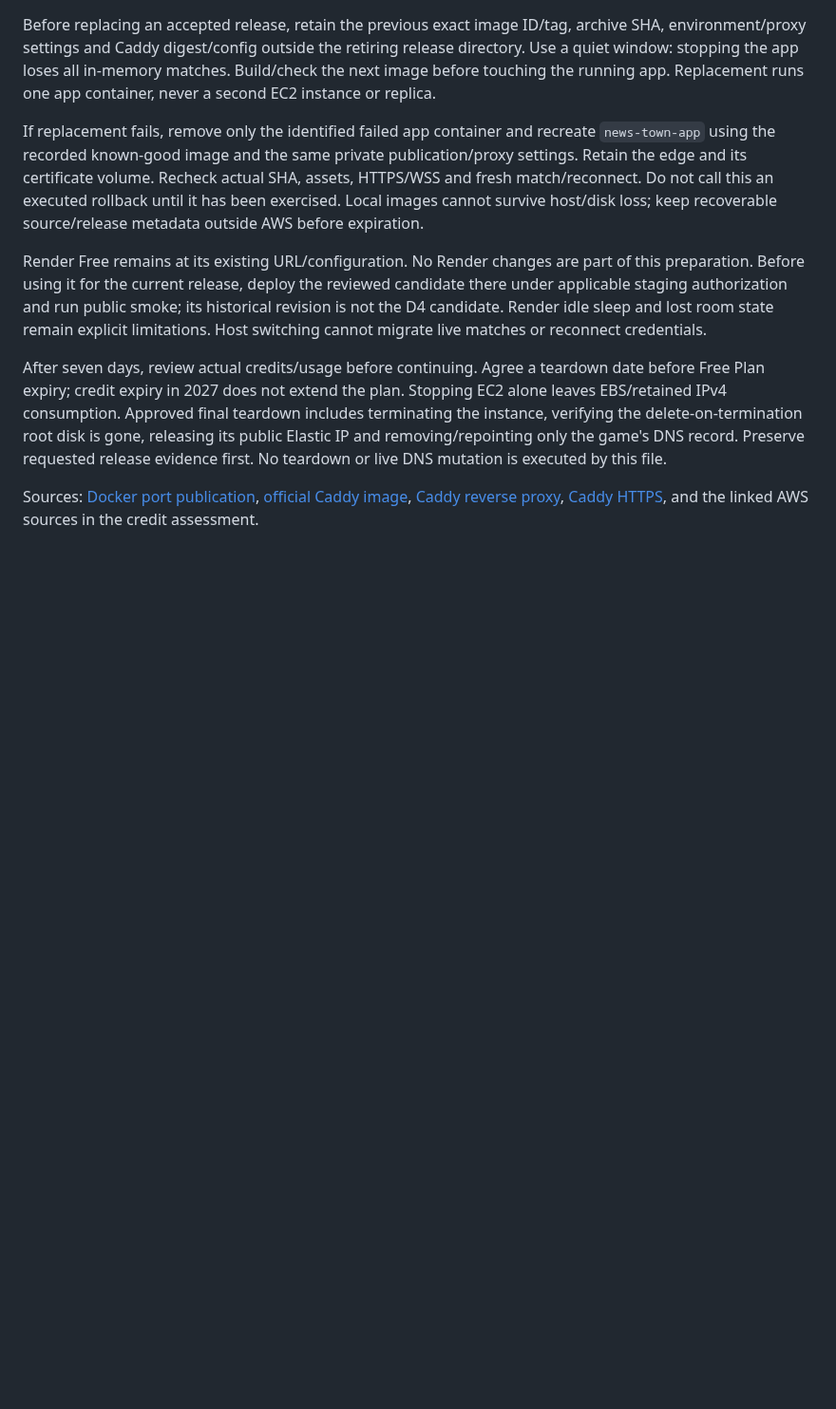
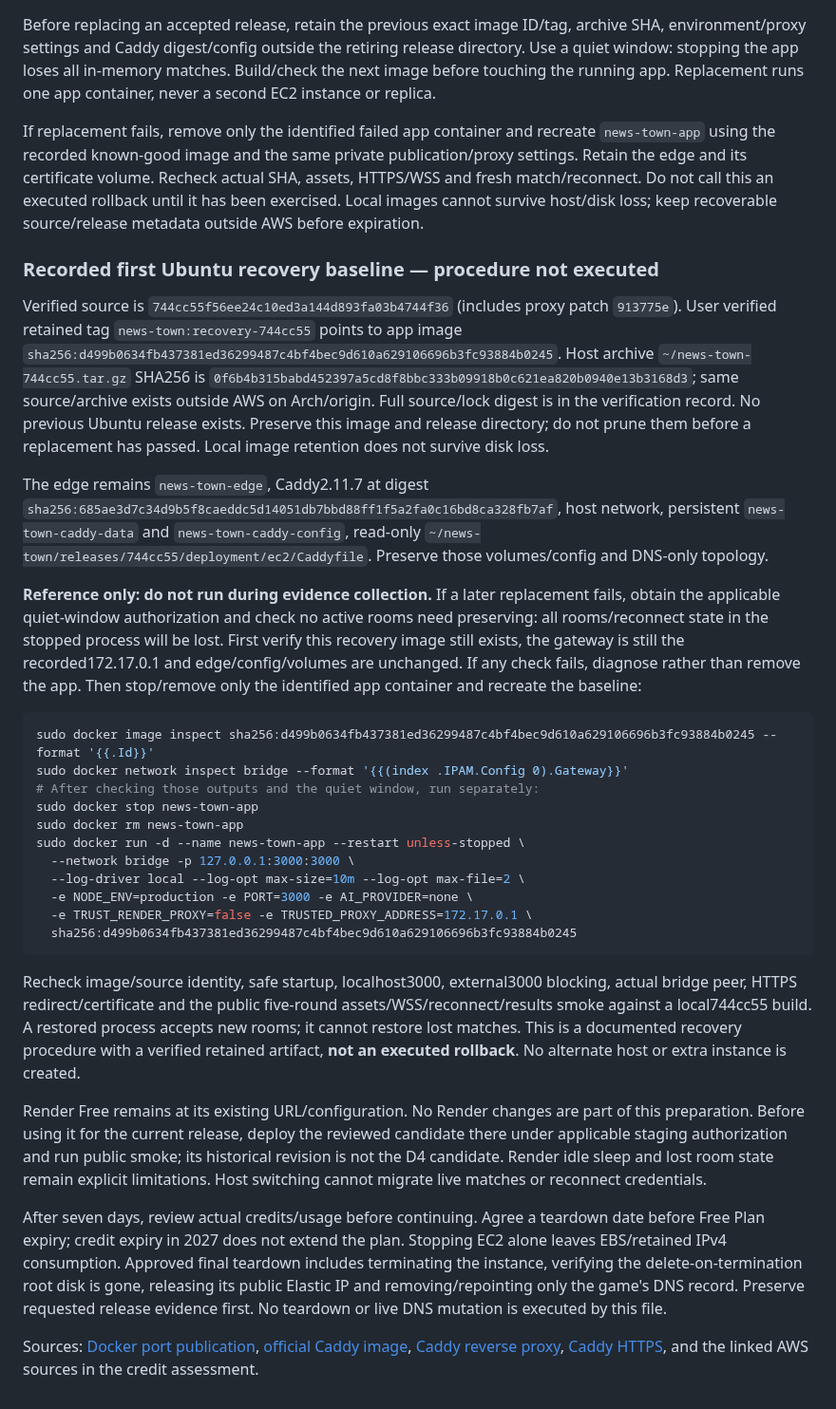
Before and after one commit to ProPhuMy/News-game, a Markdown page: deployment/ec2/README.md, the part around one of its changes. Shown at 95% size. Drawn GitHub-style; blank space fills up the shorter version.

Commit message:
deploy: verify production source and retain recovery baseline

````diff
--- a/deployment/ec2/README.md
+++ b/deployment/ec2/README.md
@@ -89,6 +89,31 @@ Before replacing an accepted release, retain the previous exact image ID/tag, ar
 
 If replacement fails, remove only the identified failed app container and recreate `news-town-app` using the recorded known-good image and the same private publication/proxy settings. Retain the edge and its certificate volume. Recheck actual SHA, assets, HTTPS/WSS and fresh match/reconnect. Do not call this an executed rollback until it has been exercised. Local images cannot survive host/disk loss; keep recoverable source/release metadata outside AWS before expiration.
 
+
+### Recorded first Ubuntu recovery baseline — procedure not executed
+
+Verified source is `744cc55f56ee24c10ed3a144d893fa03b4744f36` (includes proxy patch `913775e`). User verified retained tag `news-town:recovery-744cc55` points to app image `sha256:d499b0634fb437381ed36299487c4bf4bec9d610a629106696b3fc93884b0245`. Host archive `~/news-town-744cc55.tar.gz` SHA256 is `0f6b4b315babd452397a5cd8f8bbc333b09918b0c621ea820b0940e13b3168d3`; same source/archive exists outside AWS on Arch/origin. Full source/lock digest is in the verification record. No previous Ubuntu release exists. Preserve this image and release directory; do not prune them before a replacement has passed. Local image retention does not survive disk loss.
+
+The edge remains `news-town-edge`, Caddy2.11.7 at digest `sha256:685ae3d7c34d9b5f8caeddc5d14051db7bbd88ff1f5a2fa0c16bd8ca328fb7af`, host network, persistent `news-town-caddy-data` and `news-town-caddy-config`, read-only `~/news-town/releases/744cc55/deployment/ec2/Caddyfile`. Preserve those volumes/config and DNS-only topology.
+
+**Reference only: do not run during evidence collection.** If a later replacement fails, obtain the applicable quiet-window authorization and check no active rooms need preserving: all rooms/reconnect state in the stopped process will be lost. First verify this recovery image still exists, the gateway is still the recorded172.17.0.1 and edge/config/volumes are unchanged. If any check fails, diagnose rather than remove the app. Then stop/remove only the identified app container and recreate the baseline:
+
+```bash
+sudo docker image inspect sha256:d499b0634fb437381ed36299487c4bf4bec9d610a629106696b3fc93884b0245 --format '{{.Id}}'
+sudo docker network inspect bridge --format '{{(index .IPAM.Config 0).Gateway}}'
+# After checking those outputs and the quiet window, run separately:
+sudo docker stop news-town-app
+sudo docker rm news-town-app
+sudo docker run -d --name news-town-app --restart unless-stopped \
+  --network bridge -p 127.0.0.1:3000:3000 \
+  --log-driver local --log-opt max-size=10m --log-opt max-file=2 \
+  -e NODE_ENV=production -e PORT=3000 -e AI_PROVIDER=none \
+  -e TRUST_RENDER_PROXY=false -e TRUSTED_PROXY_ADDRESS=172.17.0.1 \
+  sha256:d499b0634fb437381ed36299487c4bf4bec9d610a629106696b3fc93884b0245
+```
+
+Recheck image/source identity, safe startup, localhost3000, external3000 blocking, actual bridge peer, HTTPS redirect/certificate and the public five-round assets/WSS/reconnect/results smoke against a local744cc55 build. A restored process accepts new rooms; it cannot restore lost matches. This is a documented recovery procedure with a verified retained artifact, **not an executed rollback**. No alternate host or extra instance is created.
+
 Render Free remains at its existing URL/configuration. No Render changes are part of this preparation. Before using it for the current release, deploy the reviewed candidate there under applicable staging authorization and run public smoke; its historical revision is not the D4 candidate. Render idle sleep and lost room state remain explicit limitations. Host switching cannot migrate live matches or reconnect credentials.
 
 After seven days, review actual credits/usage before continuing. Agree a teardown date before Free Plan expiry; credit expiry in 2027 does not extend the plan. Stopping EC2 alone leaves EBS/retained IPv4 consumption. Approved final teardown includes terminating the instance, verifying the delete-on-termination root disk is gone, releasing its public Elastic IP and removing/repointing only the game's DNS record. Preserve requested release evidence first. No teardown or live DNS mutation is executed by this file.
````
Also changed, not shown: other parts of deployment/ec2/README.md (+2 -2 lines), deployment/D4-production-verification.md (+10 -0 lines), 1 other file.
